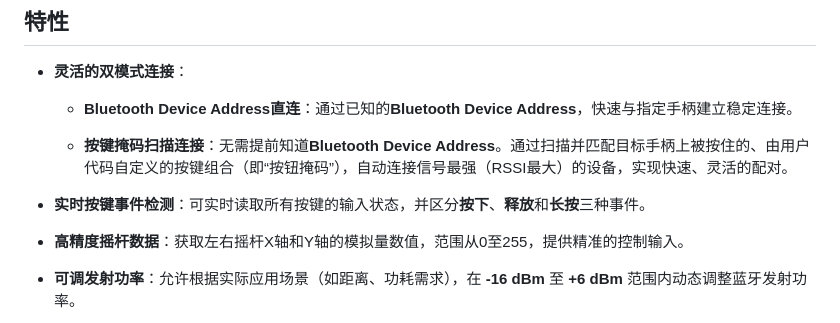
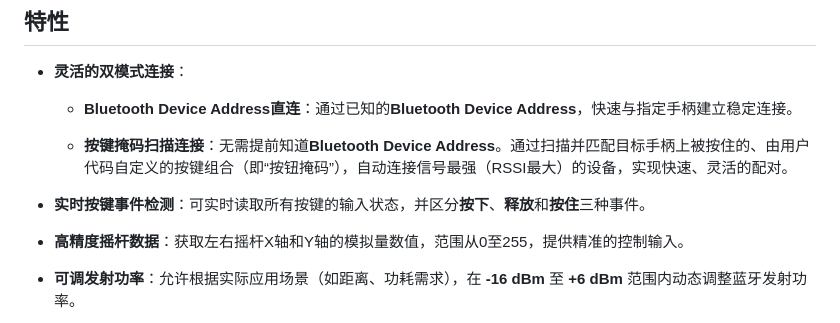
Before and after one commit to CodexPad/codex_pad_arduino_lib, a Markdown page: README.zh-CN.md, the part around the change. GitHub-like rendering.

```diff
--- a/README.zh-CN.md
+++ b/README.zh-CN.md
@@ -32,7 +32,7 @@
 
   - **按键掩码扫描连接**：无需提前知道**Bluetooth Device Address**。通过扫描并匹配目标手柄上被按住的、由用户代码自定义的按键组合（即“按钮掩码”），自动连接信号最强（RSSI最大）的设备，实现快速、灵活的配对。
 
-- **实时按键事件检测**：可实时读取所有按键的输入状态，并区分**按下**、**释放**和**长按**三种事件。
+- **实时按键事件检测**：可实时读取所有按键的输入状态，并区分**按下**、**释放**和**按住**三种事件。
 
 - **高精度摇杆数据**：获取左右摇杆X轴和Y轴的模拟量数值，范围从0至255，提供精准的控制输入。
 
```
